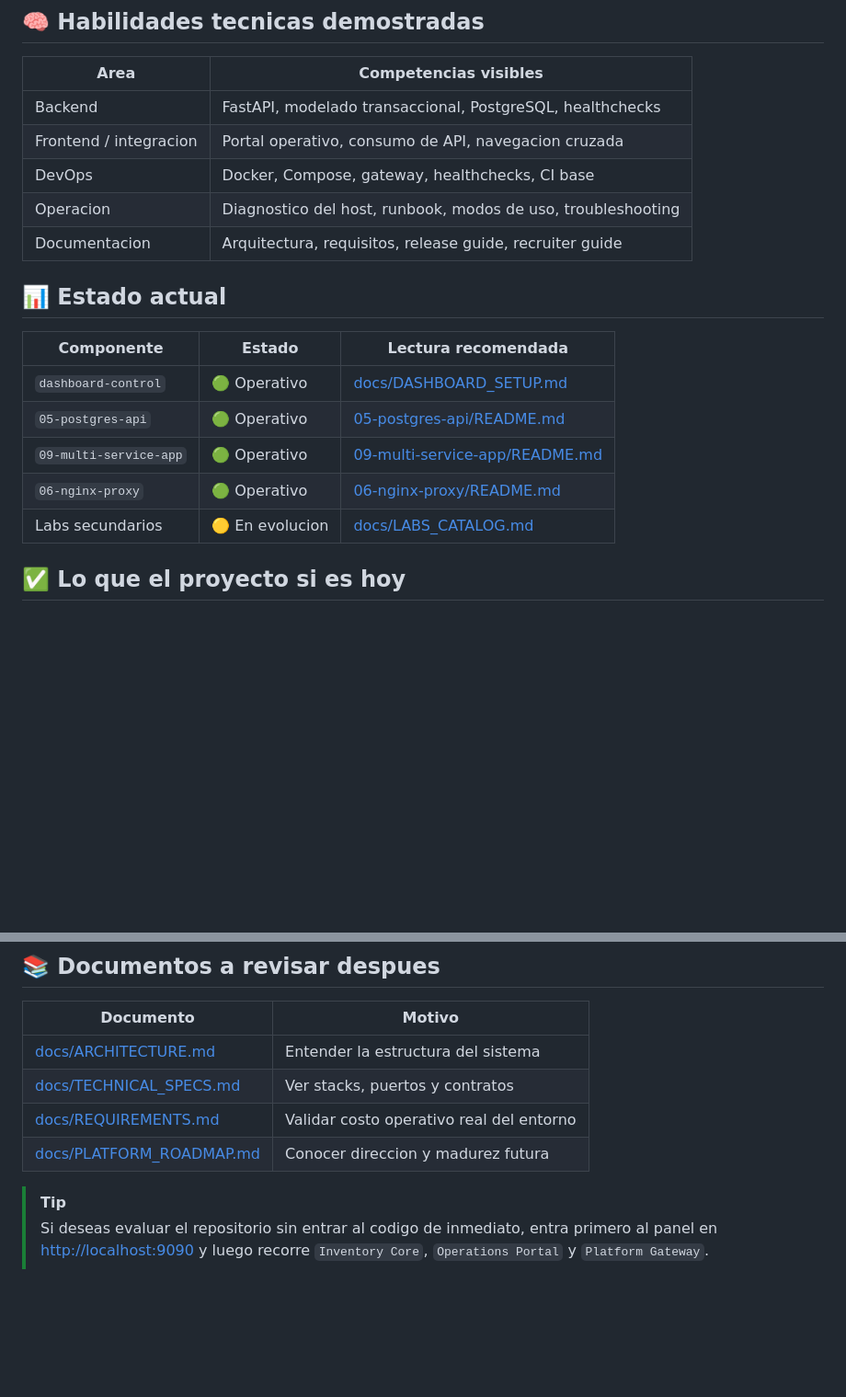
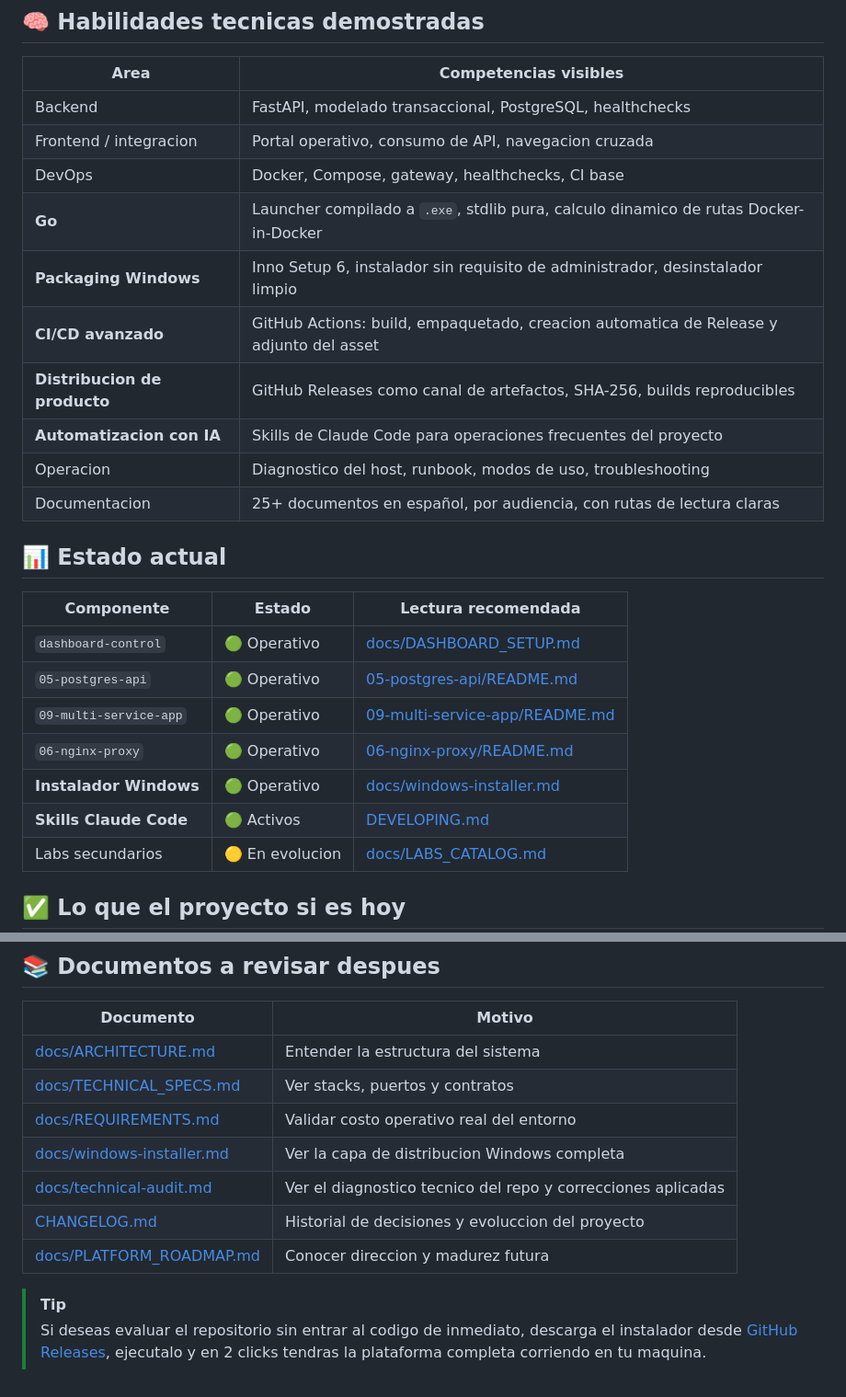
Before and after one commit to vladimiracunadev-create/docker-labs, a Markdown page: RECRUITER.md, 2 parts joined by grey strips. Shown at 92% size. Drawn GitHub-style; blank space fills up the shorter version.

```diff
--- a/RECRUITER.md
+++ b/RECRUITER.md
@@ -55,8 +66,13 @@ Con ese recorrido se entiende la historia principal del repositorio sin necesida
 | Backend | FastAPI, modelado transaccional, PostgreSQL, healthchecks |
 | Frontend / integracion | Portal operativo, consumo de API, navegacion cruzada |
 | DevOps | Docker, Compose, gateway, healthchecks, CI base |
+| **Go** | Launcher compilado a `.exe`, stdlib pura, calculo dinamico de rutas Docker-in-Docker |
+| **Packaging Windows** | Inno Setup 6, instalador sin requisito de administrador, desinstalador limpio |
+| **CI/CD avanzado** | GitHub Actions: build, empaquetado, creacion automatica de Release y adjunto del asset |
+| **Distribucion de producto** | GitHub Releases como canal de artefactos, SHA-256, builds reproducibles |
+| **Automatizacion con IA** | Skills de Claude Code para operaciones frecuentes del proyecto |
 | Operacion | Diagnostico del host, runbook, modos de uso, troubleshooting |
-| Documentacion | Arquitectura, requisitos, release guide, recruiter guide |
+| Documentacion | 25+ documentos en español, por audiencia, con rutas de lectura claras |
 
 ## 📊 Estado actual
 
@@ -66,6 +82,8 @@ Con ese recorrido se entiende la historia principal del repositorio sin necesida
 | `05-postgres-api` | 🟢 Operativo | [05-postgres-api/README.md](05-postgres-api/README.md) |
 | `09-multi-service-app` | 🟢 Operativo | [09-multi-service-app/README.md](09-multi-service-app/README.md) |
 | `06-nginx-proxy` | 🟢 Operativo | [06-nginx-proxy/README.md](06-nginx-proxy/README.md) |
+| **Instalador Windows** | 🟢 Operativo | [docs/windows-installer.md](docs/windows-installer.md) |
+| **Skills Claude Code** | 🟢 Activos | [DEVELOPING.md](DEVELOPING.md#skills-de-automatizacion-claude-code) |
 | Labs secundarios | 🟡 En evolucion | [docs/LABS_CATALOG.md](docs/LABS_CATALOG.md) |
 
 ## ✅ Lo que el proyecto si es hoy
@@ -87,7 +105,10 @@ Con ese recorrido se entiende la historia principal del repositorio sin necesida
 | [docs/ARCHITECTURE.md](docs/ARCHITECTURE.md) | Entender la estructura del sistema |
 | [docs/TECHNICAL_SPECS.md](docs/TECHNICAL_SPECS.md) | Ver stacks, puertos y contratos |
 | [docs/REQUIREMENTS.md](docs/REQUIREMENTS.md) | Validar costo operativo real del entorno |
+| [docs/windows-installer.md](docs/windows-installer.md) | Ver la capa de distribucion Windows completa |
+| [docs/technical-audit.md](docs/technical-audit.md) | Ver el diagnostico tecnico del repo y correcciones aplicadas |
+| [CHANGELOG.md](CHANGELOG.md) | Historial de decisiones y evoluccion del proyecto |
 | [docs/PLATFORM_ROADMAP.md](docs/PLATFORM_ROADMAP.md) | Conocer direccion y madurez futura |
 
 > [!TIP]
-> Si deseas evaluar el repositorio sin entrar al codigo de inmediato, entra primero al panel en [http://localhost:9090](http://localhost:9090) y luego recorre `Inventory Core`, `Operations Portal` y `Platform Gateway`.
+> Si deseas evaluar el repositorio sin entrar al codigo de inmediato, descarga el instalador desde [GitHub Releases](https://github.com/vladimiracunadev-create/docker-labs/releases/latest), ejecutalo y en 2 clicks tendras la plataforma completa corriendo en tu maquina.
```
Also changed, not shown: other parts of RECRUITER.md (+19 -8 lines), README.md (+14 -1 lines).
